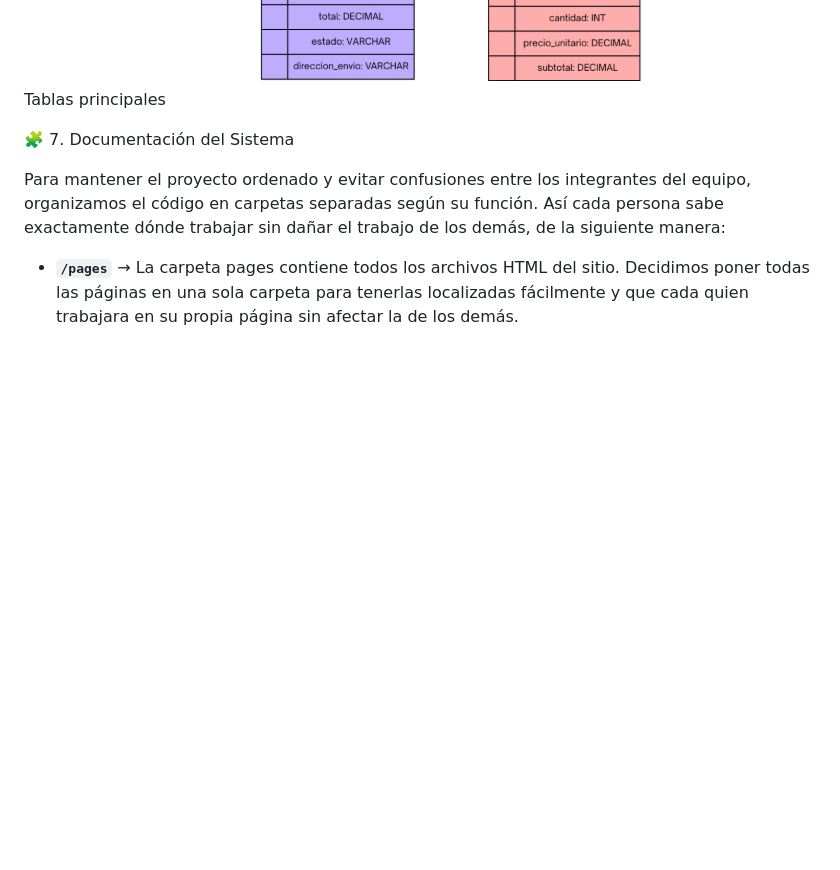
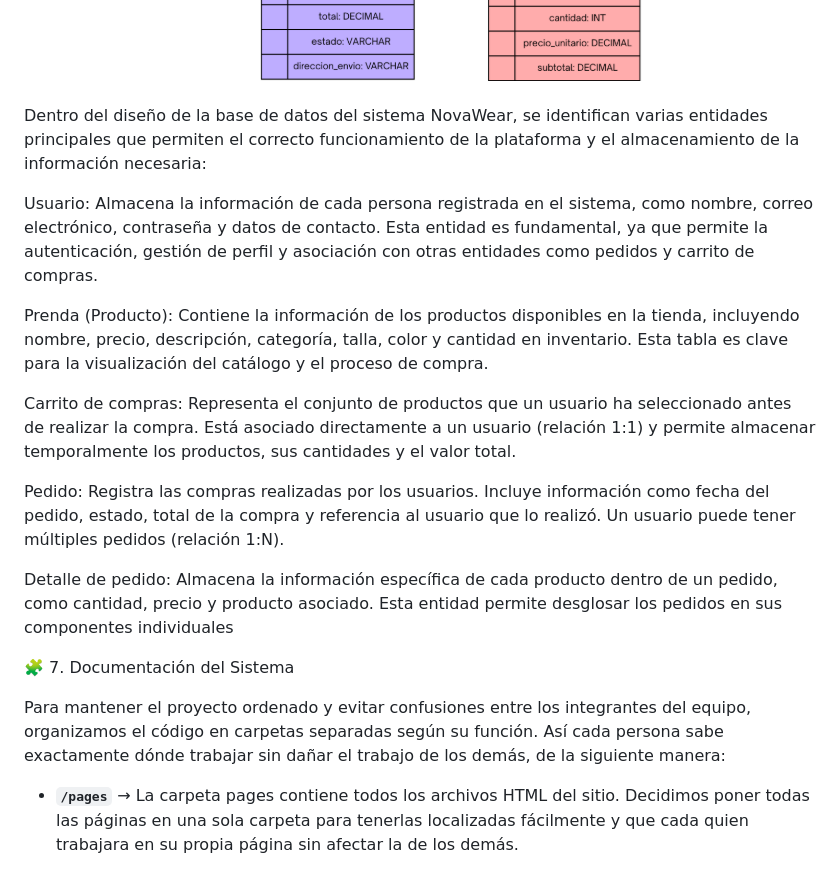
Before and after one commit to tecnologias2026-1/NovaWear, a Markdown page: README.md, the part around the change. Rendered like a GitHub page; blank space fills up the shorter version.

```diff
--- a/README.md
+++ b/README.md
@@ -83,7 +83,23 @@ https://www.figma.com/proto/7a6go6iI8TAc55X5vObH0T/Mockcup?node-id=0-1&t=GBLyK1f
 🗄️ 6. Diseño de Base de Datos
 
 ![Base de datos](img/base_de_datos.png)
-Tablas principales
+
+Dentro del diseño de la base de datos del sistema NovaWear, se identifican varias entidades principales que permiten el correcto funcionamiento de la plataforma y el almacenamiento de la información necesaria:
+
+Usuario:
+Almacena la información de cada persona registrada en el sistema, como nombre, correo electrónico, contraseña y datos de contacto. Esta entidad es fundamental, ya que permite la autenticación, gestión de perfil y asociación con otras entidades como pedidos y carrito de compras.
+
+Prenda (Producto):
+Contiene la información de los productos disponibles en la tienda, incluyendo nombre, precio, descripción, categoría, talla, color y cantidad en inventario. Esta tabla es clave para la visualización del catálogo y el proceso de compra.
+
+Carrito de compras:
+Representa el conjunto de productos que un usuario ha seleccionado antes de realizar la compra. Está asociado directamente a un usuario (relación 1:1) y permite almacenar temporalmente los productos, sus cantidades y el valor total.
+
+Pedido:
+Registra las compras realizadas por los usuarios. Incluye información como fecha del pedido, estado, total de la compra y referencia al usuario que lo realizó. Un usuario puede tener múltiples pedidos (relación 1:N).
+
+Detalle de pedido:
+Almacena la información específica de cada producto dentro de un pedido, como cantidad, precio y producto asociado. Esta entidad permite desglosar los pedidos en sus componentes individuales
 
 
 🧩 7. Documentación del Sistema
```
